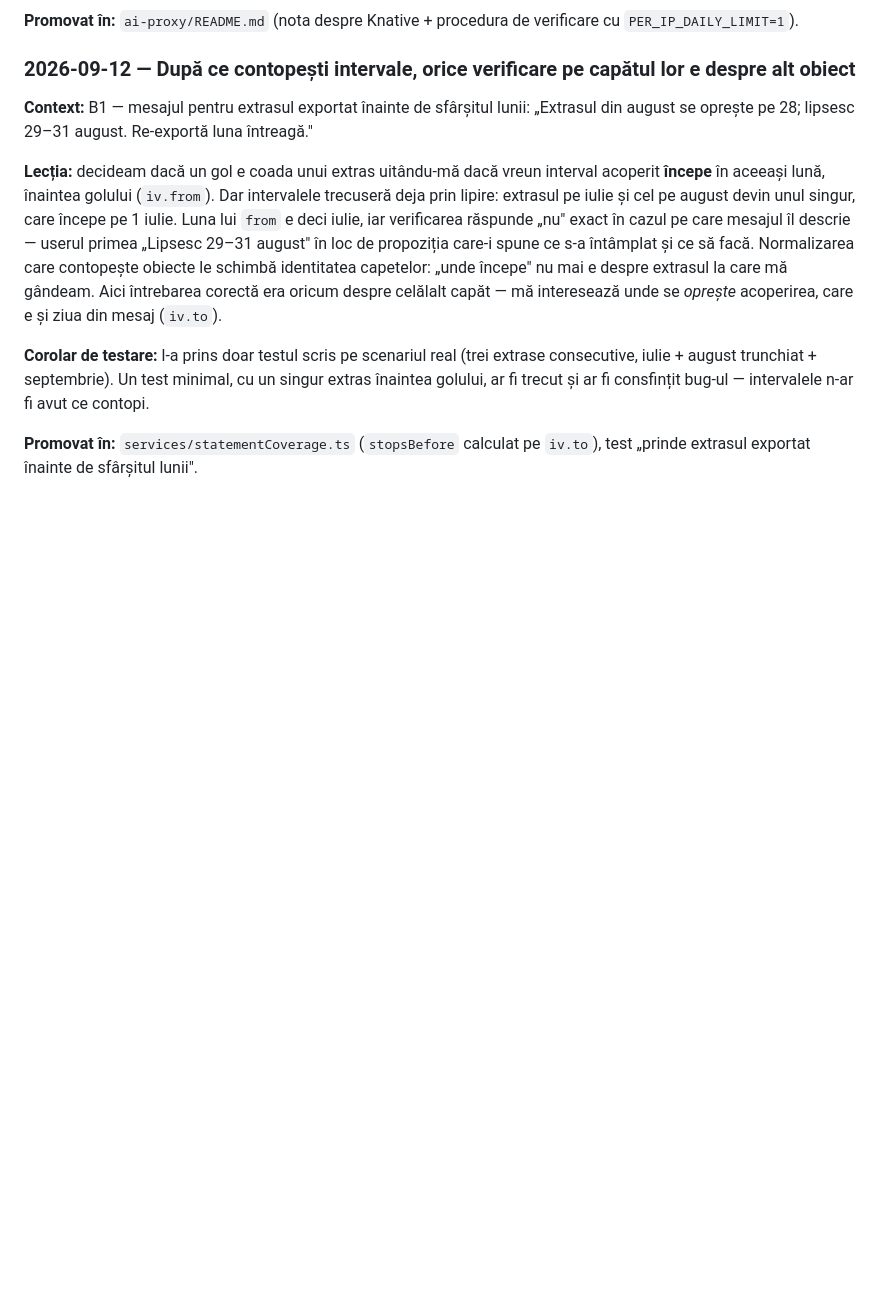
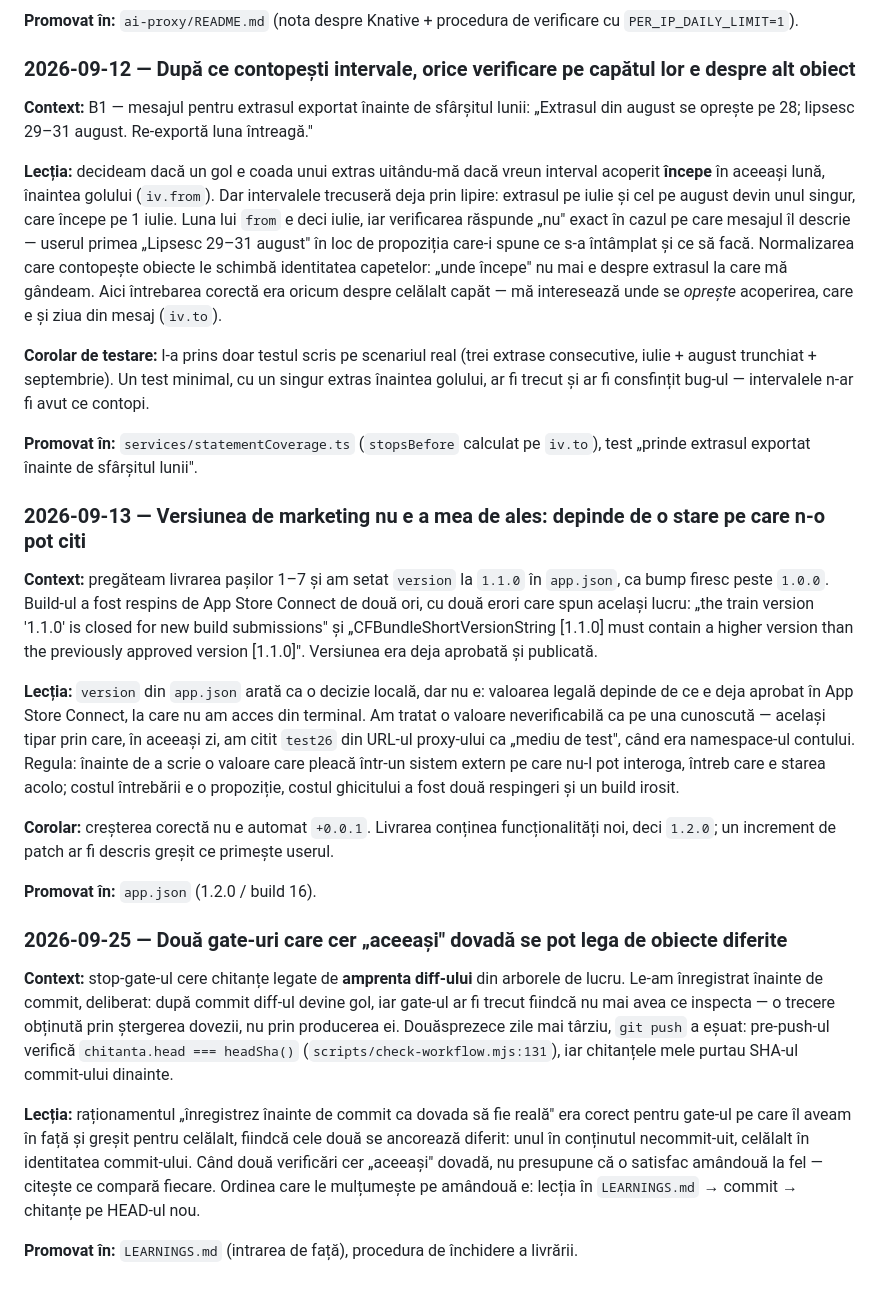
Before and after one commit to tudorAbrudan/EvidentaFinanciara, a Markdown page: LEARNINGS.md, the part around the change. Drawn GitHub-style; blank space fills up the shorter version.

Commit message:
docs(learnings): versiunea de marketing si ordinea chitantelor fata de gate-uri
Doua lectii din livrarea 1.2.0:

- version din app.json depinde de starea din App Store Connect, pe care nu o pot
  citi din terminal; 1.1.0 era deja aprobata, deci incarcarea a fost respinsa de
  doua ori. Acelasi tipar cu 'test26' citit gresit ca mediu de test.
- stop-gate-ul leaga chitantele de amprenta diff-ului, pre-push-ul de SHA-ul
  HEAD (check-workflow.mjs:131). Inregistrarea lor inainte de commit satisface
  primul gate si il incalca pe al doilea. Ordinea corecta: lectia in LEARNINGS,
  commit, apoi chitantele pe HEAD-ul nou.

Verificat: npm run check verde (47 suite, 770 teste).

Co-Authored-By: Claude Opus 5 <noreply@anthropic.com>
Claude-Session: https://claude.ai/code/session_015vdnCQeu8vcH3VyaHPRDDG

```diff
--- a/LEARNINGS.md
+++ b/LEARNINGS.md
@@ -319,3 +319,40 @@ ar fi trecut și ar fi consfințit bug-ul — intervalele n-ar fi avut ce contop
 
 **Promovat în:** `services/statementCoverage.ts` (`stopsBefore` calculat pe `iv.to`), test
 „prinde extrasul exportat înainte de sfârșitul lunii".
+
+### 2026-09-13 — Versiunea de marketing nu e a mea de ales: depinde de o stare pe care n-o pot citi
+
+**Context:** pregăteam livrarea pașilor 1–7 și am setat `version` la `1.1.0` în `app.json`, ca
+bump firesc peste `1.0.0`. Build-ul a fost respins de App Store Connect de două ori, cu două erori
+care spun același lucru: „the train version '1.1.0' is closed for new build submissions" și
+„CFBundleShortVersionString [1.1.0] must contain a higher version than the previously approved
+version [1.1.0]". Versiunea era deja aprobată și publicată.
+
+**Lecția:** `version` din `app.json` arată ca o decizie locală, dar nu e: valoarea legală depinde
+de ce e deja aprobat în App Store Connect, la care nu am acces din terminal. Am tratat o valoare
+neverificabilă ca pe una cunoscută — același tipar prin care, în aceeași zi, am citit `test26` din
+URL-ul proxy-ului ca „mediu de test", când era namespace-ul contului. Regula: înainte de a scrie o
+valoare care pleacă într-un sistem extern pe care nu-l pot interoga, întreb care e starea acolo;
+costul întrebării e o propoziție, costul ghicitului a fost două respingeri și un build irosit.
+
+**Corolar:** creșterea corectă nu e automat `+0.0.1`. Livrarea conținea funcționalități noi, deci
+`1.2.0`; un increment de patch ar fi descris greșit ce primește userul.
+
+**Promovat în:** `app.json` (1.2.0 / build 16).
+
+### 2026-09-25 — Două gate-uri care cer „aceeași" dovadă se pot lega de obiecte diferite
+
+**Context:** stop-gate-ul cere chitanțe legate de **amprenta diff-ului** din arborele de lucru.
+Le-am înregistrat înainte de commit, deliberat: după commit diff-ul devine gol, iar gate-ul ar fi
+trecut fiindcă nu mai avea ce inspecta — o trecere obținută prin ștergerea dovezii, nu prin
+producerea ei. Douăsprezece zile mai târziu, `git push` a eșuat: pre-push-ul verifică `chitanta.head
+=== headSha()` (`scripts/check-workflow.mjs:131`), iar chitanțele mele purtau SHA-ul commit-ului
+dinainte.
+
+**Lecția:** raționamentul „înregistrez înainte de commit ca dovada să fie reală" era corect pentru
+gate-ul pe care îl aveam în față și greșit pentru celălalt, fiindcă cele două se ancorează diferit:
+unul în conținutul necommit-uit, celălalt în identitatea commit-ului. Când două verificări cer
+„aceeași" dovadă, nu presupune că o satisfac amândouă la fel — citește ce compară fiecare. Ordinea
+care le mulțumește pe amândouă e: lecția în `LEARNINGS.md` → commit → chitanțe pe HEAD-ul nou.
+
+**Promovat în:** `LEARNINGS.md` (intrarea de față), procedura de închidere a livrării.
```
